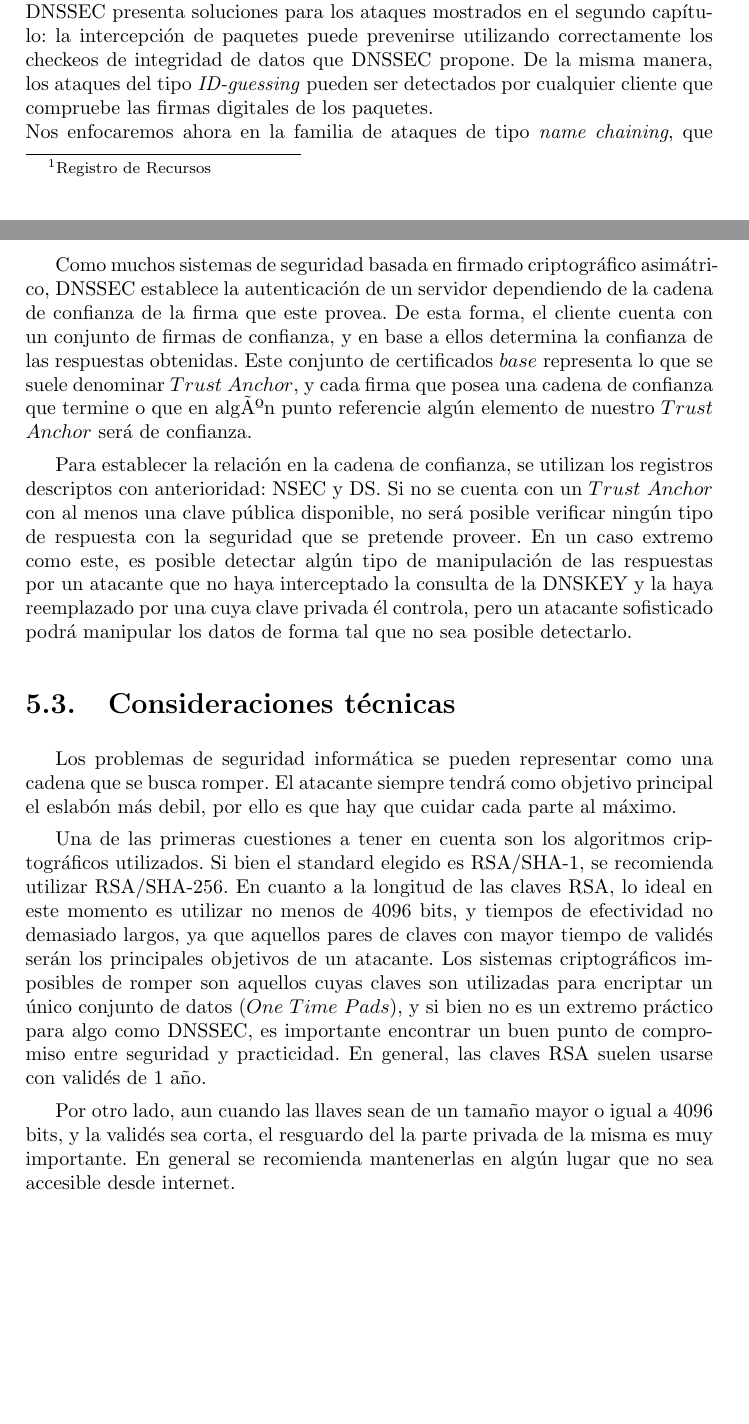
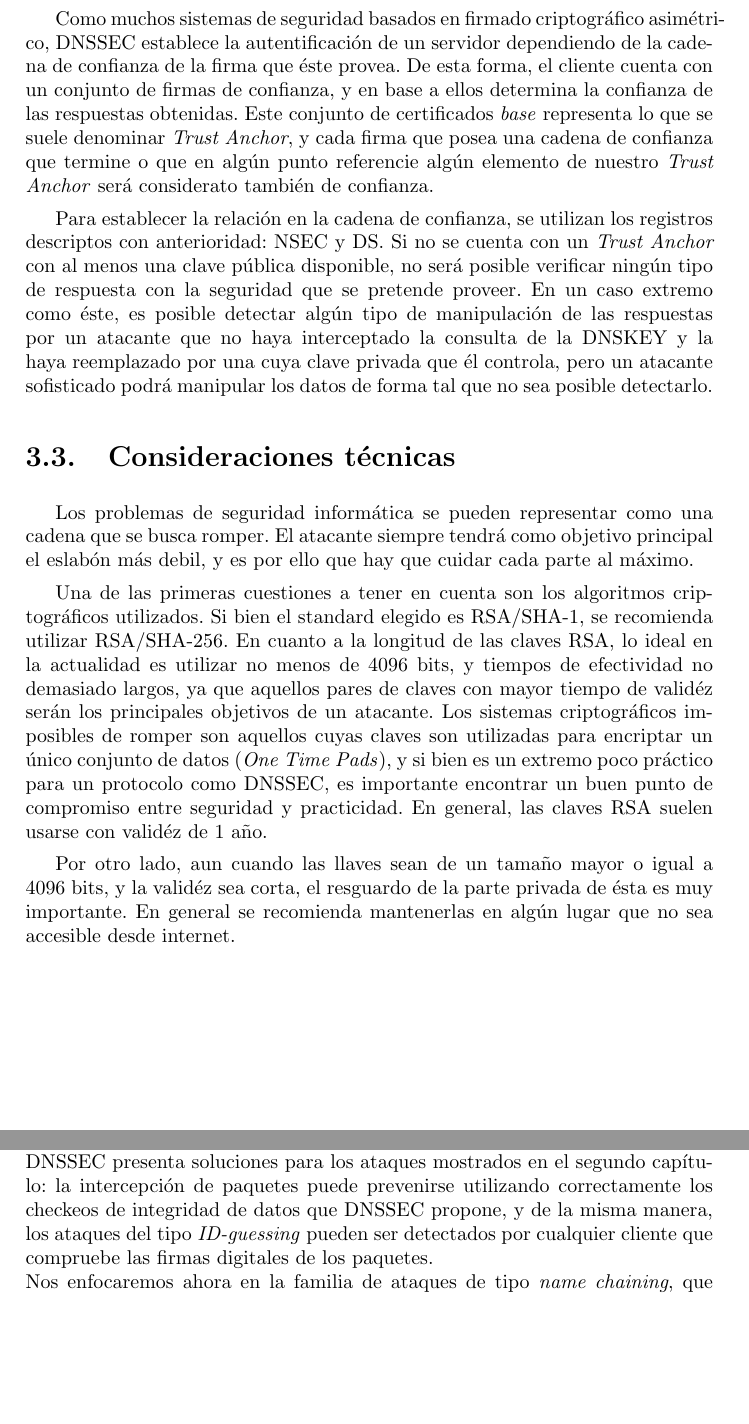
Before and after one commit to diegomarcov/redes-dnssec, a LaTeX document (trabajoFinal.tex, which reads dnssec.tex, protdnssec.tex): two parts of pages 8 and 13 of 15 before the commit and two parts of pages 9 and 10 of 15 after it, joined at a grey line, cut so that both start at the same text, the shorter picture padded with empty space. Compiled offline with pdfLaTeX; the source files are stored in an older character set and shown here as Unicode.

Commit message:
Corregidas cosas de redaccion y ortografia. Reordenados los capitulos.

```diff
--- a/dnssec.tex
+++ b/dnssec.tex
@@ -19,3 +19,4 @@ Dado que DNS es una estructura jer\'arquica, el manejo de zonas y delegaci\'on d
 
 \section{El lado del cliente}
 
+Desde el lado del cliente, los registros mencionados son la base para la autenticaci\'on de las respuestas recibidas de un servidor DNS.
@@ -23,12 +23,12 @@ Desde el lado del cliente, los registros de los cuales se hablaba anteriormente
 
-Como muchos sistemas de seguridad basada en firmado criptogr\'afico asim\'atrico, DNSSEC establece la autenticaci\'on de un servidor dependiendo de la cadena de confianza de la firma que este provea. De esta forma, el cliente cuenta con un conjunto de firmas de confianza, y en base a ellos determina la confianza de las respuestas obtenidas. Este conjunto de certificados $base$ representa lo que se suele denominar  $Trust$ $Anchor$, y cada firma que posea una cadena de confianza que termine o que en algún punto referencie alg\'un elemento de nuestro $Trust$ $Anchor$ ser\'a de confianza.
+Como muchos sistemas de seguridad basados en firmado criptogr\'afico asimétrico, DNSSEC establece la autentificaci\'on de un servidor dependiendo de la cadena de confianza de la firma que éste provea. De esta forma, el cliente cuenta con un conjunto de firmas de confianza, y en base a ellos determina la confianza de las respuestas obtenidas. Este conjunto de certificados \textit{base} representa lo que se suele denominar  \textit{Trust Anchor}, y cada firma que posea una cadena de confianza que termine o que en algún punto referencie alg\'un elemento de nuestro \textit{Trust Anchor} ser\'a considerato también de confianza.
 
-Para establecer la relaci\'on en la cadena de confianza, se utilizan los registros descriptos con anterioridad: NSEC y DS. Si no se cuenta con un $Trust$ $Anchor$ con al menos una clave p\'ublica disponible, no ser\'a posible verificar ning\'un tipo de respuesta con la seguridad que se pretende proveer. En un caso extremo como este, es posible detectar alg\'un tipo de manipulaci\'on de las respuestas por un atacante que no haya interceptado la consulta de la DNSKEY y la haya reemplazado por una cuya clave privada \'el controla, pero un atacante sofisticado podr\'a manipular los datos de forma tal que no sea posible detectarlo.
+Para establecer la relaci\'on en la cadena de confianza, se utilizan los registros descriptos con anterioridad: NSEC y DS. Si no se cuenta con un \textit{Trust Anchor} con al menos una clave p\'ublica disponible, no ser\'a posible verificar ning\'un tipo de respuesta con la seguridad que se pretende proveer. En un caso extremo como éste, es posible detectar alg\'un tipo de manipulaci\'on de las respuestas por un atacante que no haya interceptado la consulta de la DNSKEY y la haya reemplazado por una cuya clave privada que \'el controla, pero un atacante sofisticado podr\'a manipular los datos de forma tal que no sea posible detectarlo.
 
 \section{Consideraciones t\'ecnicas}
 
-Los problemas de seguridad inform\'atica se pueden representar como una cadena que se busca romper. El atacante siempre tendr\'a como objetivo principal el eslab\'on m\'as debil, por ello es que hay que cuidar cada parte al m\'aximo.
+Los problemas de seguridad inform\'atica se pueden representar como una cadena que se busca romper. El atacante siempre tendr\'a como objetivo principal el eslab\'on m\'as debil, y es por ello que hay que cuidar cada parte al m\'aximo.
 
-Una de las primeras cuestiones a tener en cuenta son los algoritmos criptogr\'aficos utilizados. Si bien el standard elegido es RSA/SHA-1, se recomienda utilizar RSA/SHA-256. En cuanto a la longitud de las claves RSA, lo ideal en este momento es utilizar no menos de 4096 bits, y tiempos de efectividad no demasiado largos, ya que aquellos pares de claves con mayor tiempo de valid\'es ser\'an los principales objetivos de un atacante. Los sistemas criptogr\'aficos imposibles de romper son aquellos cuyas claves son utilizadas para encriptar un \'unico conjunto de datos ($One$ $Time$ $Pads$), y si bien no es un extremo pr\'actico para algo como DNSSEC, es importante encontrar un buen punto de compromiso entre seguridad y practicidad. En general, las claves RSA suelen usarse con valid\'es de 1 a\~no.
+Una de las primeras cuestiones a tener en cuenta son los algoritmos criptogr\'aficos utilizados. Si bien el standard elegido es RSA/SHA-1, se recomienda utilizar RSA/SHA-256. En cuanto a la longitud de las claves RSA, lo ideal en la actualidad es utilizar no menos de 4096 bits, y tiempos de efectividad no demasiado largos, ya que aquellos pares de claves con mayor tiempo de valid\'ez ser\'an los principales objetivos de un atacante. Los sistemas criptogr\'aficos imposibles de romper son aquellos cuyas claves son utilizadas para encriptar un \'unico conjunto de datos (\textit{One Time Pads}), y si bien es un extremo poco pr\'actico para un protocolo como DNSSEC, es importante encontrar un buen punto de compromiso entre seguridad y practicidad. En general, las claves RSA suelen usarse con valid\'ez de 1 a\~no.
 
-Por otro lado, aun cuando las llaves sean de un tama\~no mayor o igual a 4096 bits, y la valid\'es sea corta, el resguardo del la parte privada de la misma es muy importante. En general se recomienda mantenerlas en alg\'un lugar que no sea accesible desde internet.
+Por otro lado, aun cuando las llaves sean de un tama\~no mayor o igual a 4096 bits, y la valid\'ez sea corta, el resguardo de la parte privada de ésta es muy importante. En general se recomienda mantenerlas en alg\'un lugar que no sea accesible desde internet.
--- a/protdnssec.tex
+++ b/protdnssec.tex
@@ -1,8 +1,8 @@
 \chapter{¿De qu\'e nos protege DNSSEC?}
 DNSSEC provee mecanismos para autentificar el origen y corroborar la integridad de los datos recibidos. Dado que el sistema propone la firma digital de todos los paquetes, resulta necesario agregar algunos nuevos registros y bits al encabezado del paquete, lo que hace que el cambio no sea trivial.\\
 Es importante destacar que la firma digital corresponde a una zona de dominio, y \textit{no} a los servidores. El mecanismo tambi\'en permite la inclusi\'on de m\'ultiples claves para firmar una zona (que puede ser utilizada, por ejemplo, en caso de desear usar difrentes algoritmos para la generaci\'on de claves).\\
-Un cliente puede aprender la clave p\'ublica correspondiente a una zona de dos maneras: configurando una referencia de confianza (\textit{trust anchor}), o a partir de la resoluci\'on normal utilizando DNS (utilizando un nuevo RR\footnote{Registro de Recursos} agregado, llamado \texttt{DNSKEY}) y formando una cadena de autentificaci\'on. Sin embargo, esto implica que el cliente debe tener, al menos, una referencia de confianza configurada, lo que puede resultar en otros problemas que revisaremos en el cap\'itulo siguiente.\\
+Un cliente puede aprender la clave p\'ublica correspondiente a una zona de dos maneras: configurando una referencia de confianza (\textit{trust anchor}), o a partir de la resoluci\'on normal utilizando DNS (utilizando un nuevo RR agregado, llamado \texttt{DNSKEY}) y formando una cadena de autentificaci\'on. Sin embargo, esto implica que el cliente debe tener, al menos, una referencia de confianza configurada, lo que puede resultar en otros problemas que revisaremos en el cap\'itulo siguiente.\\
 Usualmente, la cadena de autentificaci\'on es construida por el cliente desde la ra\'iz de la jerarqu\'ia DNS hacia cada una de las zonas. Sin embargo, la pol\'itica de seguridad local es independiente de DNSSEC, por lo que existen diversos problemas que hacen que el funcionamiento del mecanismo no siempre sea el esperado: un cliente puede tener configuradas de manera local claves p\'ublicas (o sus respectivos hash) de confianza en lugar de utilizar la clave p\'ublica de la ra\'iz, o no proveer una configuraci\'on adecuada para dicha clave, o por alg\'un motivo arbitrario bloquear claves p\'ublicas particulares a\'un cuando \'estas est\'en correctamente verificadas.
-M\'as all\'a de estas problem\'aticas, resulta evidente que DNSSEC presenta soluciones para los ataques mostrados en el segundo cap\'itulo: la intercepci\'on de paquetes puede prevenirse utilizando correctamente los checkeos de integridad de datos que DNSSEC propone. De la misma manera, los ataques del tipo \textit{ID-guessing} pueden ser detectados por cualquier cliente que compruebe las firmas digitales de los paquetes.\\
+M\'as all\'a de estas problem\'aticas, resulta evidente que DNSSEC presenta soluciones para los ataques mostrados en el segundo cap\'itulo: la intercepci\'on de paquetes puede prevenirse utilizando correctamente los checkeos de integridad de datos que DNSSEC propone, y de la misma manera, los ataques del tipo \textit{ID-guessing} pueden ser detectados por cualquier cliente que compruebe las firmas digitales de los paquetes.\\
 Nos enfocaremos ahora en la familia de ataques de tipo \textit{name chaining}, que fueron una de las principales motivaciones para la creaci\'on de DNSSEC. Naturalmente, la comprobaci\'on de las firmas digitales puede permitir al cliente asegurarse de que los datos asociados a un nombre realmente hayan sido insertados por la autoridad correspondiente a ese espacio de nombres. M\'as precisamente, el cliente puede determinar si la entidad que inyect\'o los datos tuvo acceso a una clave privada cuya clave p\'ublica aparece en en una locaci\'on esperada del espacio de nombres, con una cadena de firmas digitales parentales que comienza con una clave p\'ublica de la que el cliente ten\'ia conocimiento previo.\\
 Por \'ultimo, si bien las firmas digitales propuestas en DNSSEC no cubren a los \textit{glue records}\footnote{Entradas creadas en la entidad que gestiona un TLD para que un dominio pueda actuar como servidor DNS}, lo que en principio permitir\'ia un ataque \textit{name chaining} utiliz\'andolos, s\'i es posible detectarlos aceptando temporalmente el \textit{glue} para obtener la versi\'on firmada de los datos, y a partir de all\'i realizar la comprobaci\'on.
```
Also changed, not shown: riesgosdns.tex (+2 -6 lines), trabajoFinal.tex (+1 -1 lines), dnssec.tex (9 more changed lines).
